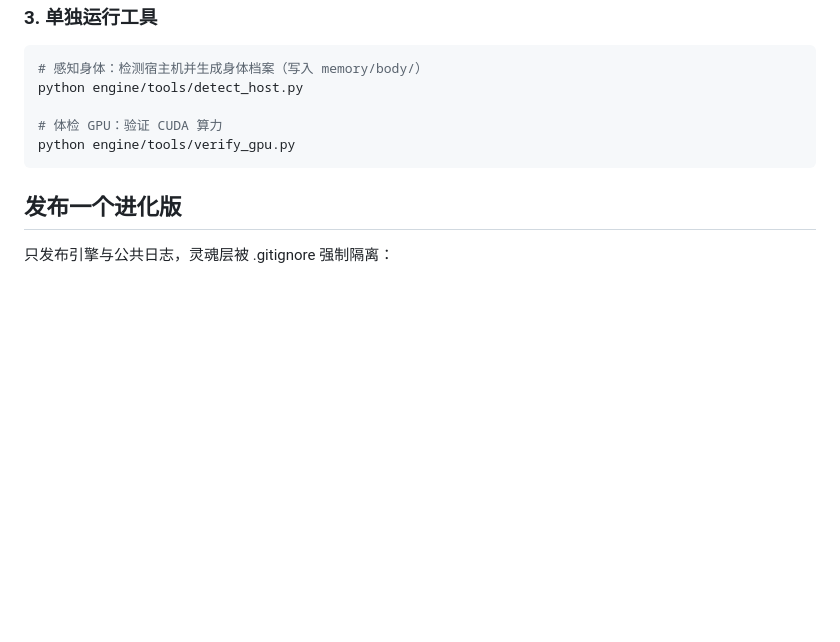
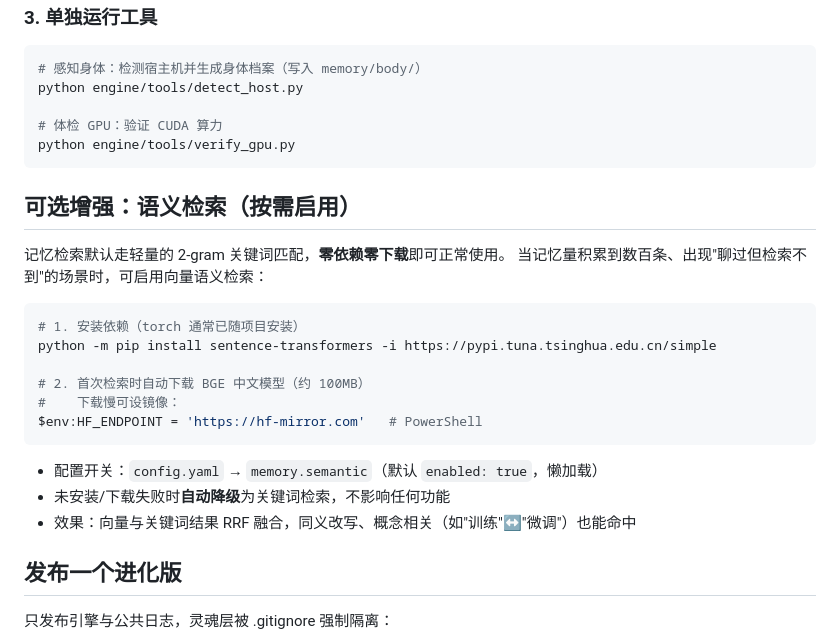
Before and after one commit to zhiqiluo15/zhixuzhe, a Markdown page: README.md, the part around the change. Drawn GitHub-style; blank space fills up the shorter version.

Commit message:
docs: README 补充语义检索按需启用说明

````diff
--- a/README.md
+++ b/README.md
@@ -68,6 +68,24 @@ python engine/tools/detect_host.py
 python engine/tools/verify_gpu.py
 ```
 
+## 可选增强：语义检索（按需启用）
+
+记忆检索默认走轻量的 2-gram 关键词匹配，**零依赖零下载**即可正常使用。
+当记忆量积累到数百条、出现"聊过但检索不到"的场景时，可启用向量语义检索：
+
+```bash
+# 1. 安装依赖（torch 通常已随项目安装）
+python -m pip install sentence-transformers -i https://pypi.tuna.tsinghua.edu.cn/simple
+
+# 2. 首次检索时自动下载 BGE 中文模型（约 100MB）
+#    下载慢可设镜像：
+$env:HF_ENDPOINT = 'https://hf-mirror.com'   # PowerShell
+```
+
+- 配置开关：`config.yaml` → `memory.semantic`（默认 `enabled: true`，懒加载）
+- 未安装/下载失败时**自动降级**为关键词检索，不影响任何功能
+- 效果：向量与关键词结果 RRF 融合，同义改写、概念相关（如"训练"↔"微调"）也能命中
+
 ## 发布一个进化版
 
 只发布引擎与公共日志，灵魂层被 .gitignore 强制隔离：
````
